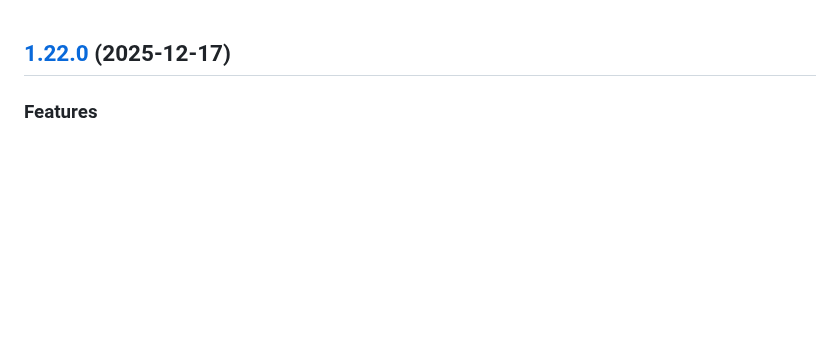
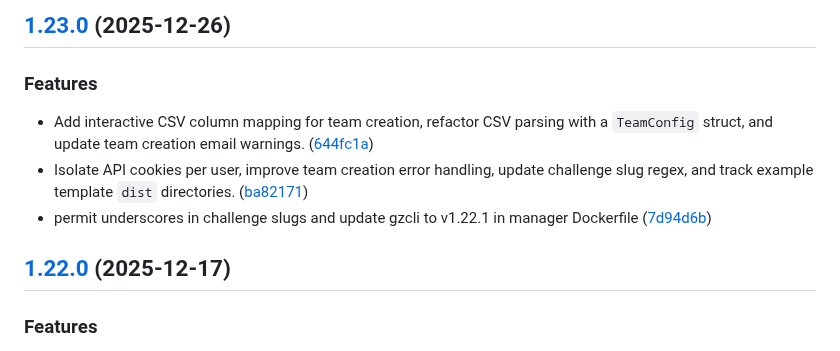
Before and after one commit to dimasma0305/gzcli, a Markdown page: CHANGELOG.md, the part around the change. GitHub-like rendering; blank space fills up the shorter version.

Commit message:
chore(release): 1.23.0 [skip ci]
## [1.23.0](https://github.com/dimasma0305/gzcli/compare/v1.22.0...v1.23.0) (2025-12-26)

### Features

* Add interactive CSV column mapping for team creation, refactor CSV parsing with a `TeamConfig` struct, and update team creation email warnings. ([644fc1a](https://github.com/dimasma0305/gzcli/commit/644fc1a1324700383737ce6c31b6533b1c2ecb63))
* Isolate API cookies per user, improve team creation error handling, update challenge slug regex, and track example template `dist` directories. ([ba82171](https://github.com/dimasma0305/gzcli/commit/ba821711795bb8eef9e95ed24fdda804c7cb09af))
* permit underscores in challenge slugs and update gzcli to v1.22.1 in manager Dockerfile ([7d94d6b](https://github.com/dimasma0305/gzcli/commit/7d94d6bf57a86204121ae9ff2fb1a84ccb549414))

```diff
--- a/CHANGELOG.md
+++ b/CHANGELOG.md
@@ -1,3 +1,11 @@
+## [1.23.0](https://github.com/dimasma0305/gzcli/compare/v1.22.0...v1.23.0) (2025-12-26)
+
+### Features
+
+* Add interactive CSV column mapping for team creation, refactor CSV parsing with a `TeamConfig` struct, and update team creation email warnings. ([644fc1a](https://github.com/dimasma0305/gzcli/commit/644fc1a1324700383737ce6c31b6533b1c2ecb63))
+* Isolate API cookies per user, improve team creation error handling, update challenge slug regex, and track example template `dist` directories. ([ba82171](https://github.com/dimasma0305/gzcli/commit/ba821711795bb8eef9e95ed24fdda804c7cb09af))
+* permit underscores in challenge slugs and update gzcli to v1.22.1 in manager Dockerfile ([7d94d6b](https://github.com/dimasma0305/gzcli/commit/7d94d6bf57a86204121ae9ff2fb1a84ccb549414))
+
 ## [1.22.0](https://github.com/dimasma0305/gzcli/compare/v1.21.0...v1.22.0) (2025-12-17)
 
 ### Features
```
